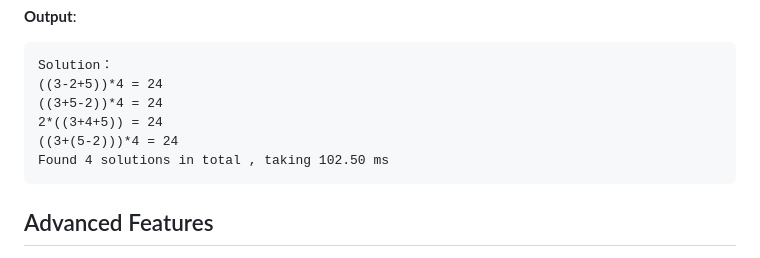
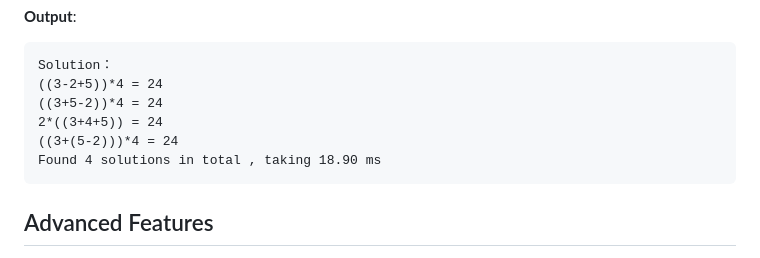
Before and after one commit to Yuanbest583/24Calculator, a Markdown page: README.md, the part around the change. Drawn GitHub-style.

````diff
--- a/README.md
+++ b/README.md
@@ -71,7 +71,7 @@ Solution：
 ((3+5-2))*4 = 24
 2*((3+4+5)) = 24
 ((3+(5-2)))*4 = 24
-Found 4 solutions in total , taking 102.50 ms
+Found 4 solutions in total , taking 18.90 ms
 ```
 
 ## Advanced Features
````
